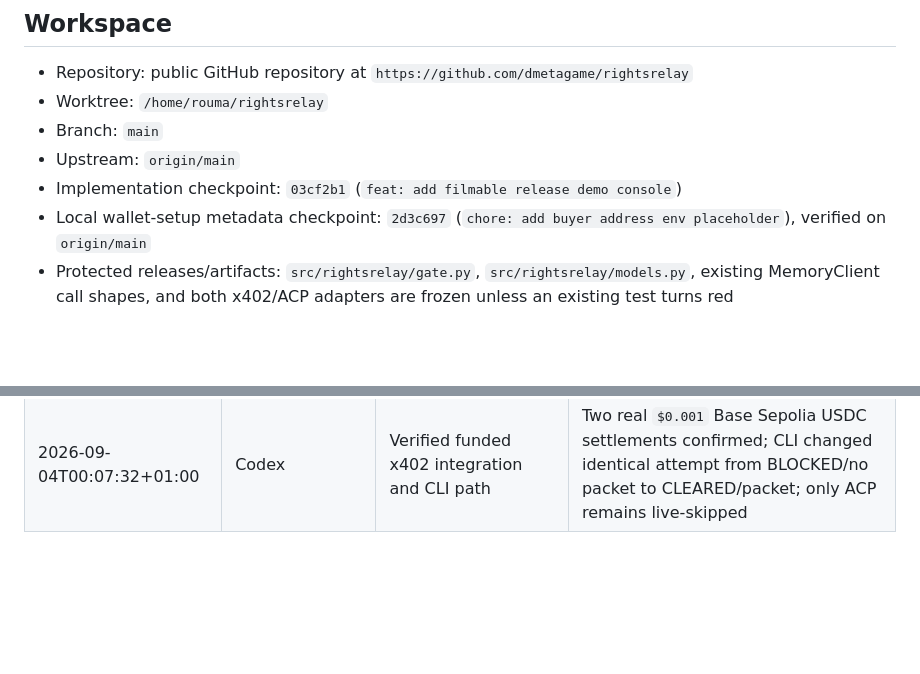
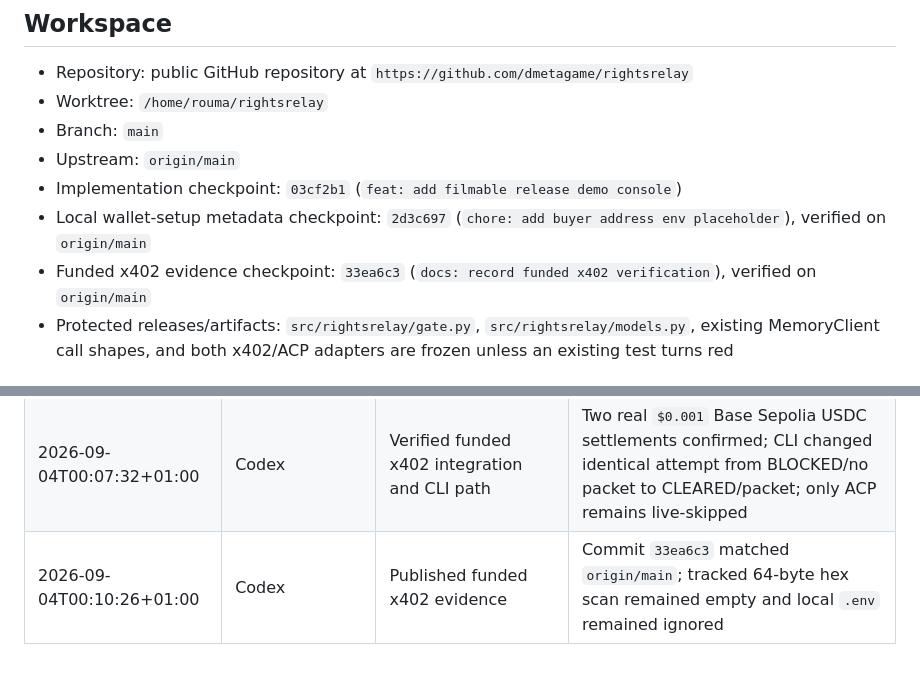
Before and after one commit to dmetagame/rightsrelay, a Markdown page: docs/PROJECT_STATE.md, 2 parts joined by grey strips. Drawn GitHub-style; blank space fills up the shorter version.

Commit message:
docs: record funded x402 checkpoint

```diff
--- a/docs/PROJECT_STATE.md
+++ b/docs/PROJECT_STATE.md
@@ -15,6 +15,7 @@ Active objective: Completed—funding and two real Base Sepolia x402 settlements
 - Upstream: `origin/main`
 - Implementation checkpoint: `03cf2b1` (`feat: add filmable release demo console`)
 - Local wallet-setup metadata checkpoint: `2d3c697` (`chore: add buyer address env placeholder`), verified on `origin/main`
+- Funded x402 evidence checkpoint: `33ea6c3` (`docs: record funded x402 verification`), verified on `origin/main`
 - Protected releases/artifacts: `src/rightsrelay/gate.py`, `src/rightsrelay/models.py`, existing MemoryClient call shapes, and both x402/ACP adapters are frozen unless an existing test turns red
 
 ## Constraints
@@ -272,3 +273,4 @@ Active objective: Completed—funding and two real Base Sepolia x402 settlements
 | 2026-09-03T22:36:31+01:00 | Codex | Published non-secret wallet setup metadata | Commit `2d3c697` reached `origin/main`; local and remote SHAs matched; `.env` remained ignored and untracked |
 | 2026-09-04T00:03:16+01:00 | Codex | Began funded Base Sepolia x402 verification | Clean `origin/main` tracking branch at `ec2ce40`; ignored mode-`0600` `.env` present; user reports wallets funded |
 | 2026-09-04T00:07:32+01:00 | Codex | Verified funded x402 integration and CLI path | Two real `$0.001` Base Sepolia USDC settlements confirmed; CLI changed identical attempt from BLOCKED/no packet to CLEARED/packet; only ACP remains live-skipped |
+| 2026-09-04T00:10:26+01:00 | Codex | Published funded x402 evidence | Commit `33ea6c3` matched `origin/main`; tracked 64-byte hex scan remained empty and local `.env` remained ignored |
```
Also changed, not shown: other parts of docs/PROJECT_STATE.md (+1 -1 lines).
